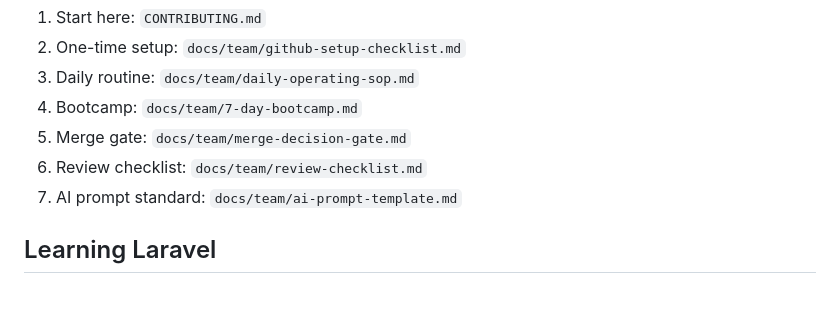
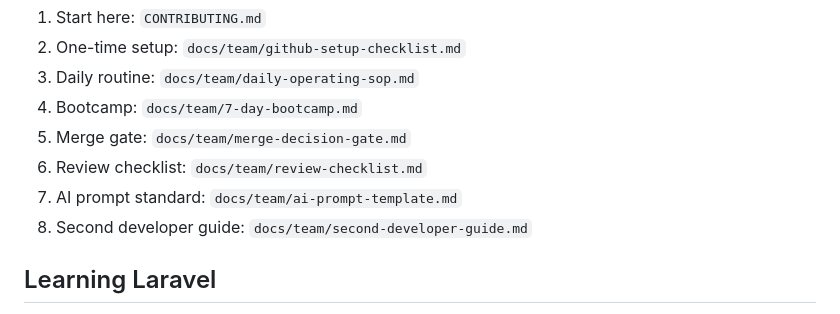
Before and after one commit to umarmalikk885-del/commission_shop1, a Markdown page: README.md, the part around the change. Rendered like a GitHub page.

Commit message:
docs(team): add second developer ai workflow guide

```diff
--- a/README.md
+++ b/README.md
@@ -32,6 +32,7 @@ This repository includes a ready workflow for parallel development with one inte
 5. Merge gate: `docs/team/merge-decision-gate.md`
 6. Review checklist: `docs/team/review-checklist.md`
 7. AI prompt standard: `docs/team/ai-prompt-template.md`
+8. Second developer guide: `docs/team/second-developer-guide.md`
 
 ## Learning Laravel
 
```
Also changed, not shown: docs/team/second-developer-guide.md (added, +79 -0 lines).
